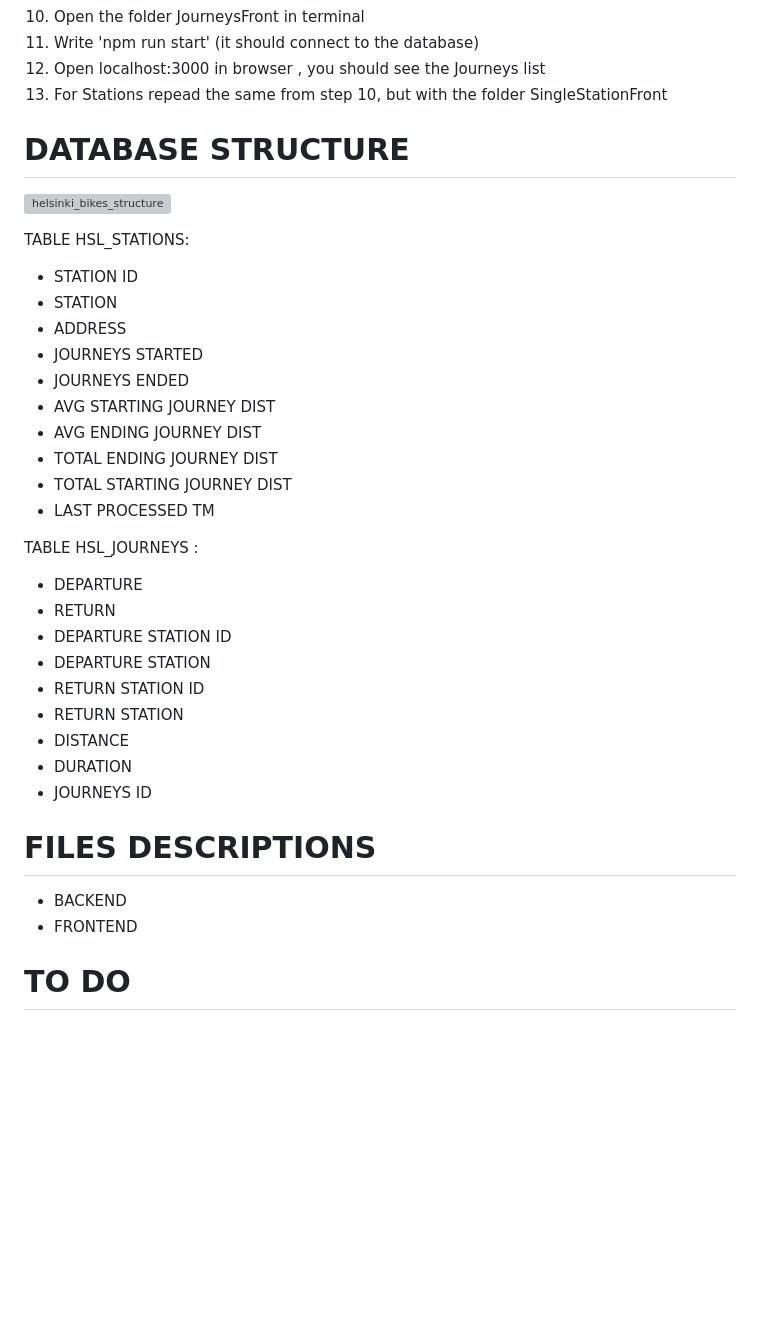
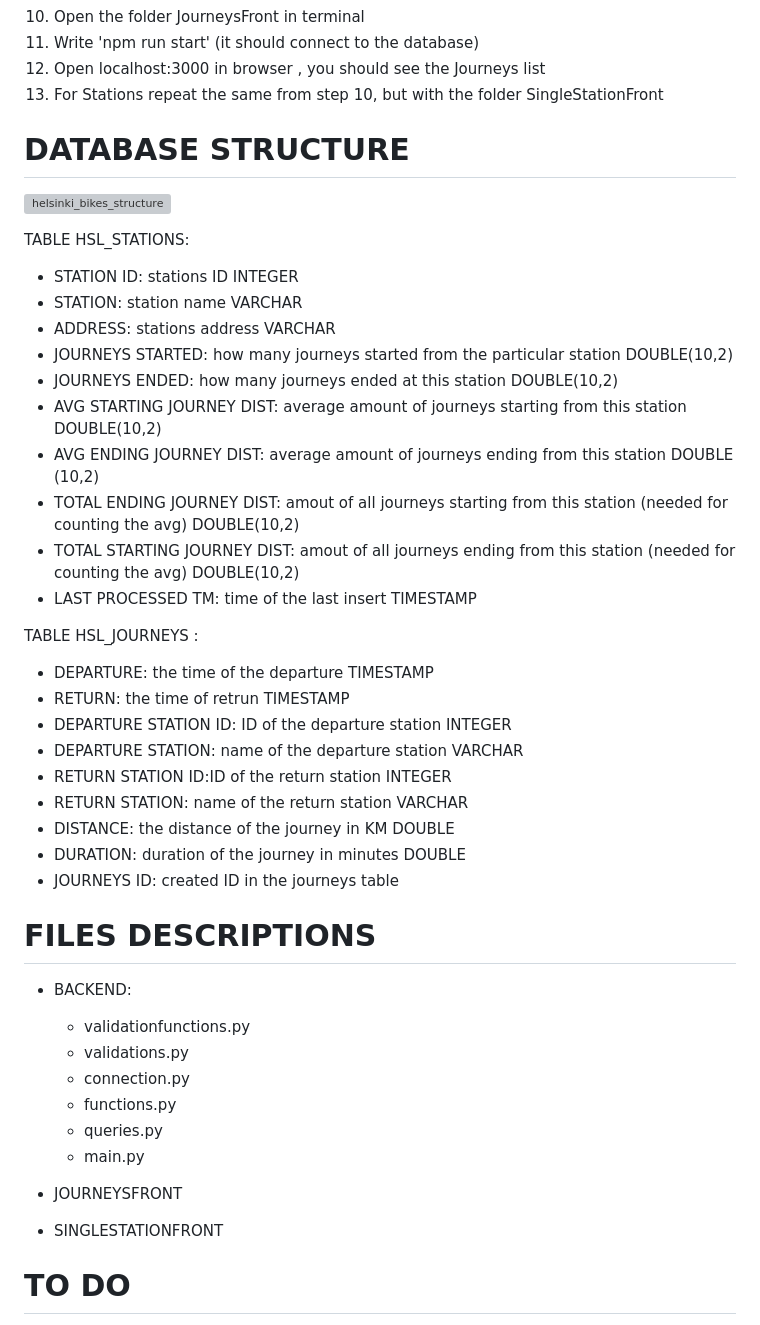
Before and after one commit to allienka/Helsinki-bikes, a Markdown page: README.md, the part around the change printed below. Drawn GitHub-style; blank space fills up the shorter version; grey boxes are pictures that could not be loaded.

```diff
--- a/README.md
+++ b/README.md
@@ -70,40 +70,49 @@ Languages and Technologies used
 10. Open the folder JourneysFront in terminal
 11. Write 'npm run start' (it should connect to the database)
 12. Open localhost:3000 in browser , you should see the Journeys list
-13. For Stations repead the same from step 10, but with the folder SingleStationFront
+13. For Stations repeat the same from step 10, but with the folder SingleStationFront
 
 # DATABASE STRUCTURE
 
 ![helsinki_bikes_structure](https://user-images.githubusercontent.com/105230372/215819132-10c70a02-85e6-4bbd-804c-b9f2b15999c6.jpg)
 
 TABLE HSL_STATIONS:
--	STATION ID
--	STATION
--	ADDRESS
--	JOURNEYS STARTED
--	JOURNEYS ENDED
--	AVG STARTING JOURNEY DIST
--	AVG ENDING JOURNEY DIST
--	TOTAL ENDING JOURNEY DIST
--	TOTAL STARTING JOURNEY DIST
--	LAST PROCESSED TM
+-	STATION ID: stations ID  INTEGER
+-	STATION: station name  VARCHAR
+-	ADDRESS: stations address VARCHAR
+-	JOURNEYS STARTED: how many journeys started from the particular station DOUBLE(10,2)
+-	JOURNEYS ENDED: how many journeys ended at this station DOUBLE(10,2)
+-	AVG STARTING JOURNEY DIST: average amount of journeys starting from this station DOUBLE(10,2)
+-	AVG ENDING JOURNEY DIST: average amount of journeys ending from this station DOUBLE (10,2)
+-	TOTAL ENDING JOURNEY DIST: amout of all journeys starting from this station (needed for counting the avg) DOUBLE(10,2)
+-	TOTAL STARTING JOURNEY DIST: amout of all journeys ending from this station (needed for counting the avg) DOUBLE(10,2)
+-	LAST PROCESSED TM: time of the last insert TIMESTAMP
 
 TABLE HSL_JOURNEYS	:
-- DEPARTURE
-- RETURN
-- DEPARTURE STATION ID
-- DEPARTURE STATION
-- RETURN STATION ID
-- RETURN STATION
-- DISTANCE
-- DURATION
-- JOURNEYS ID
+- DEPARTURE: the time of the departure TIMESTAMP
+- RETURN: the time of retrun TIMESTAMP
+- DEPARTURE STATION ID: ID of the departure station INTEGER
+- DEPARTURE STATION: name of the departure station VARCHAR
+- RETURN STATION ID:ID of the return station INTEGER
+- RETURN STATION: name of the return station VARCHAR
+- DISTANCE: the distance of the journey in KM DOUBLE
+- DURATION: duration of the journey in minutes DOUBLE
+- JOURNEYS ID: created ID in the journeys table
 
 
 # FILES DESCRIPTIONS
 
-- BACKEND
-- FRONTEND
+- BACKEND:
+  - validationfunctions.py
+  - validations.py
+  - connection.py
+  - functions.py
+  - queries.py
+  - main.py
+
+- JOURNEYSFRONT
+- SINGLESTATIONFRONT
+
 
 # TO DO
 - tests
```
Also changed, not shown: other parts of README.md (+1 -1 lines).
